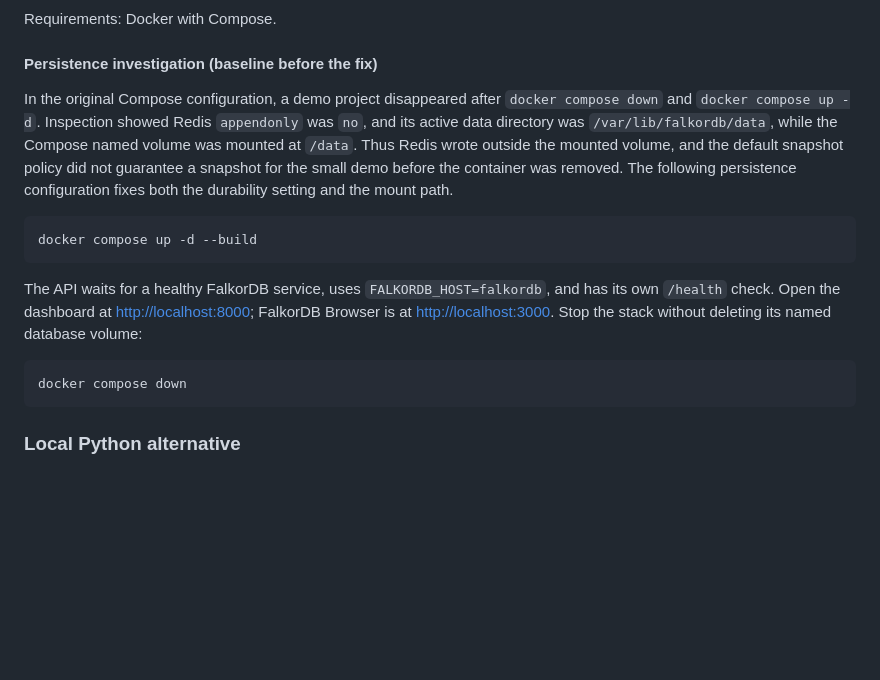
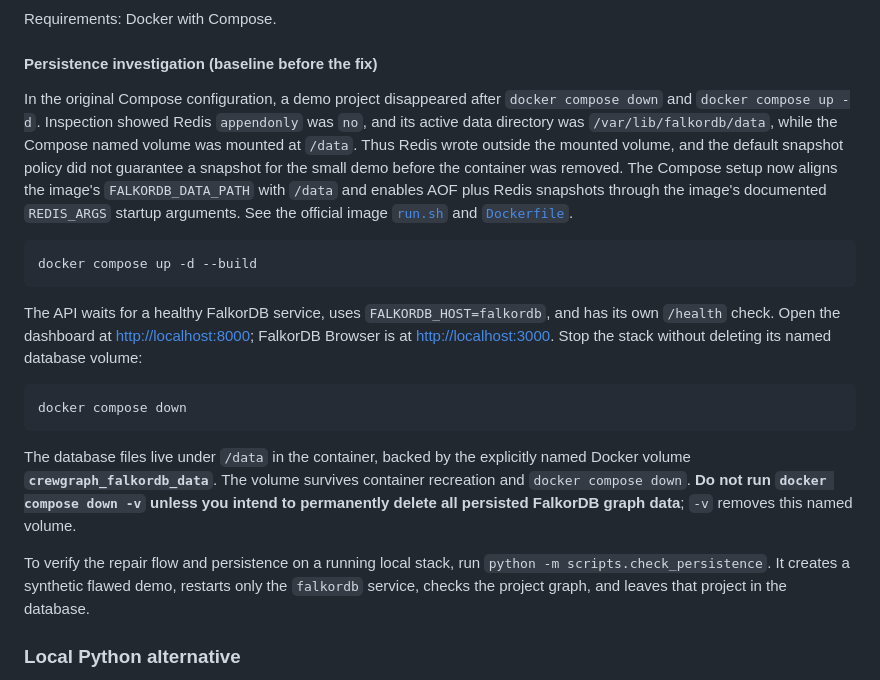
Before and after one commit to muralikrishna6664/crewgraph, a Markdown page: README.md, the part around the change. Drawn GitHub-style; blank space fills up the shorter version.

Commit message:
Document FalkorDB volume persistence and deletion warning
Co-authored-by: Copilot <223556219+Copilot@users.noreply.github.com>

````diff
--- a/README.md
+++ b/README.md
@@ -242,7 +242,7 @@ Requirements: Docker with Compose.
 
 #### Persistence investigation (baseline before the fix)
 
-In the original Compose configuration, a demo project disappeared after `docker compose down` and `docker compose up -d`. Inspection showed Redis `appendonly` was `no`, and its active data directory was `/var/lib/falkordb/data`, while the Compose named volume was mounted at `/data`. Thus Redis wrote outside the mounted volume, and the default snapshot policy did not guarantee a snapshot for the small demo before the container was removed. The following persistence configuration fixes both the durability setting and the mount path.
+In the original Compose configuration, a demo project disappeared after `docker compose down` and `docker compose up -d`. Inspection showed Redis `appendonly` was `no`, and its active data directory was `/var/lib/falkordb/data`, while the Compose named volume was mounted at `/data`. Thus Redis wrote outside the mounted volume, and the default snapshot policy did not guarantee a snapshot for the small demo before the container was removed. The Compose setup now aligns the image's `FALKORDB_DATA_PATH` with `/data` and enables AOF plus Redis snapshots through the image's documented `REDIS_ARGS` startup arguments. See the official image [`run.sh`](https://github.com/FalkorDB/FalkorDB/blob/master/build/runtime/run.sh) and [`Dockerfile`](https://github.com/FalkorDB/FalkorDB/blob/master/build/runtime/Dockerfile).
 
 ```powershell
 docker compose up -d --build
@@ -253,6 +253,10 @@ The API waits for a healthy FalkorDB service, uses `FALKORDB_HOST=falkordb`, and
 ```powershell
 docker compose down
 ```
+
+The database files live under `/data` in the container, backed by the explicitly named Docker volume **`crewgraph_falkordb_data`**. The volume survives container recreation and `docker compose down`. **Do not run `docker compose down -v` unless you intend to permanently delete all persisted FalkorDB graph data**; `-v` removes this named volume.
+
+To verify the repair flow and persistence on a running local stack, run `python -m scripts.check_persistence`. It creates a synthetic flawed demo, restarts only the `falkordb` service, checks the project graph, and leaves that project in the database.
 
 ### Local Python alternative
 
````
